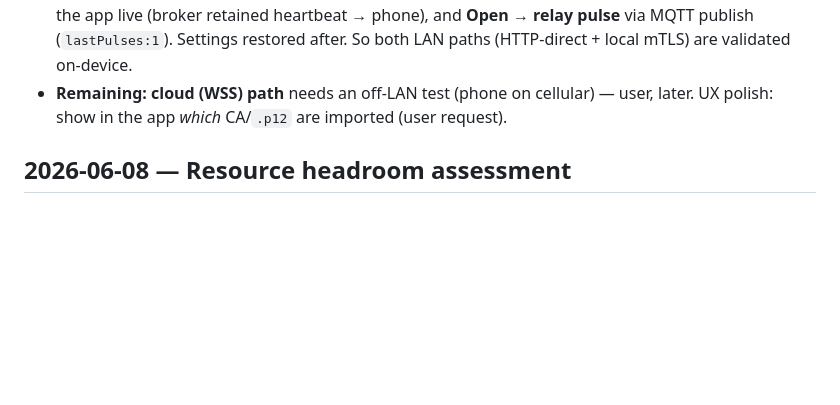
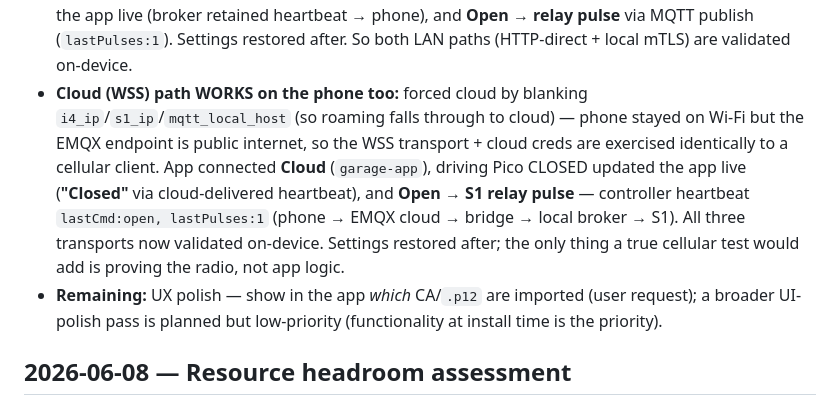
Before and after one commit to Laffs2k5/shelly-ecostar-garage-opener, a Markdown page: docs/testing/HW-VALIDATION.md, the part around the change. Rendered like a GitHub page; blank space fills up the shorter version.

```diff
--- a/docs/testing/HW-VALIDATION.md
+++ b/docs/testing/HW-VALIDATION.md
@@ -23,8 +23,15 @@ first. "Bench" = i4 + S1 + Pico rig, **not** wired to the EcoStar.
   **Wi-Fi · broker** as `garage-app` (imported `client.p12`+`ca.crt`); driving CLOSED updated the app live
   (broker retained heartbeat → phone), and **Open → relay pulse** via MQTT publish (`lastPulses:1`). Settings
   restored after. So both LAN paths (HTTP-direct + local mTLS) are validated on-device.
-- **Remaining:** **cloud (WSS) path** needs an off-LAN test (phone on cellular) — user, later. UX polish:
-  show in the app *which* CA/`.p12` are imported (user request).
+- **Cloud (WSS) path WORKS on the phone too:** forced cloud by blanking `i4_ip`/`s1_ip`/`mqtt_local_host`
+  (so roaming falls through to cloud) — phone stayed on Wi-Fi but the EMQX endpoint is public internet, so
+  the WSS transport + cloud creds are exercised identically to a cellular client. App connected **Cloud**
+  (`garage-app`), driving Pico CLOSED updated the app live (**"Closed"** via cloud-delivered heartbeat),
+  and **Open → S1 relay pulse** — controller heartbeat `lastCmd:open, lastPulses:1` (phone → EMQX cloud →
+  bridge → local broker → S1). All three transports now validated on-device. Settings restored after; the
+  only thing a true cellular test would add is proving the radio, not app logic.
+- **Remaining:** UX polish — show in the app *which* CA/`.p12` are imported (user request); a broader
+  UI-polish pass is planned but low-priority (functionality at install time is the priority).
 
 ## 2026-06-08 — Resource headroom assessment
 - **RAM:** i4 min-free **115 KB / 251 KB (46%)**; S1 min-free 110 KB / 262 KB (42%). Good margin.
```
Also changed, not shown: docs/spec/08-decisions-and-open-questions.md (+2 -2 lines), docs/spec/09-phase-plan.md (+10 -5 lines).
